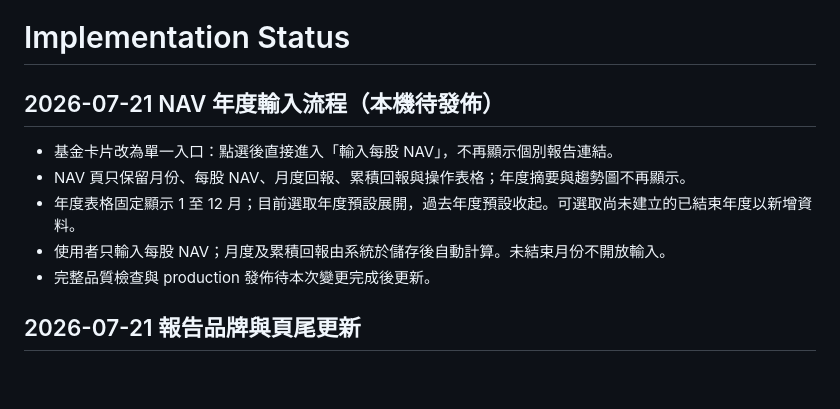
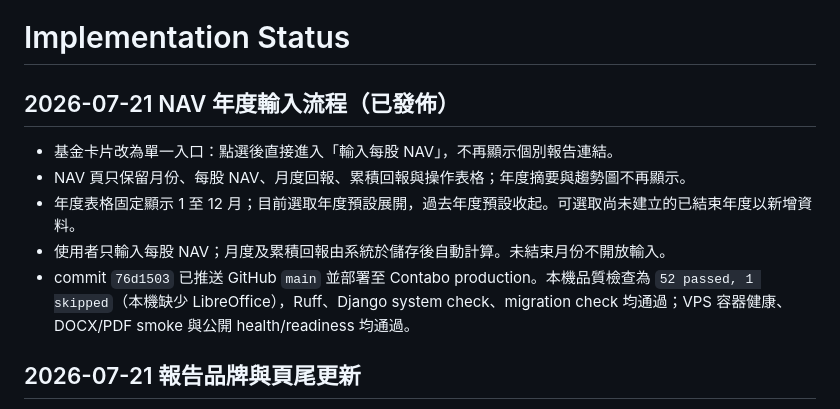
Before and after one commit to aaronckyau/license9_nav, a Markdown page: docs/IMPLEMENTATION_STATUS.md, the part around the change. Rendered like a GitHub page; blank space fills up the shorter version.

Commit message:
Record annual NAV workflow deployment

```diff
--- a/docs/IMPLEMENTATION_STATUS.md
+++ b/docs/IMPLEMENTATION_STATUS.md
@@ -1,12 +1,12 @@
 # Implementation Status
 
-## 2026-07-21 NAV 年度輸入流程（本機待發佈）
+## 2026-07-21 NAV 年度輸入流程（已發佈）
 
 - 基金卡片改為單一入口：點選後直接進入「輸入每股 NAV」，不再顯示個別報告連結。
 - NAV 頁只保留月份、每股 NAV、月度回報、累積回報與操作表格；年度摘要與趨勢圖不再顯示。
 - 年度表格固定顯示 1 至 12 月；目前選取年度預設展開，過去年度預設收起。可選取尚未建立的已結束年度以新增資料。
 - 使用者只輸入每股 NAV；月度及累積回報由系統於儲存後自動計算。未結束月份不開放輸入。
-- 完整品質檢查與 production 發佈待本次變更完成後更新。
+- commit `76d1503` 已推送 GitHub `main` 並部署至 Contabo production。本機品質檢查為 `52 passed, 1 skipped`（本機缺少 LibreOffice），Ruff、Django system check、migration check 均通過；VPS 容器健康、DOCX/PDF smoke 與公開 health/readiness 均通過。
 
 ## 2026-07-21 報告品牌與頁尾更新
 
```
